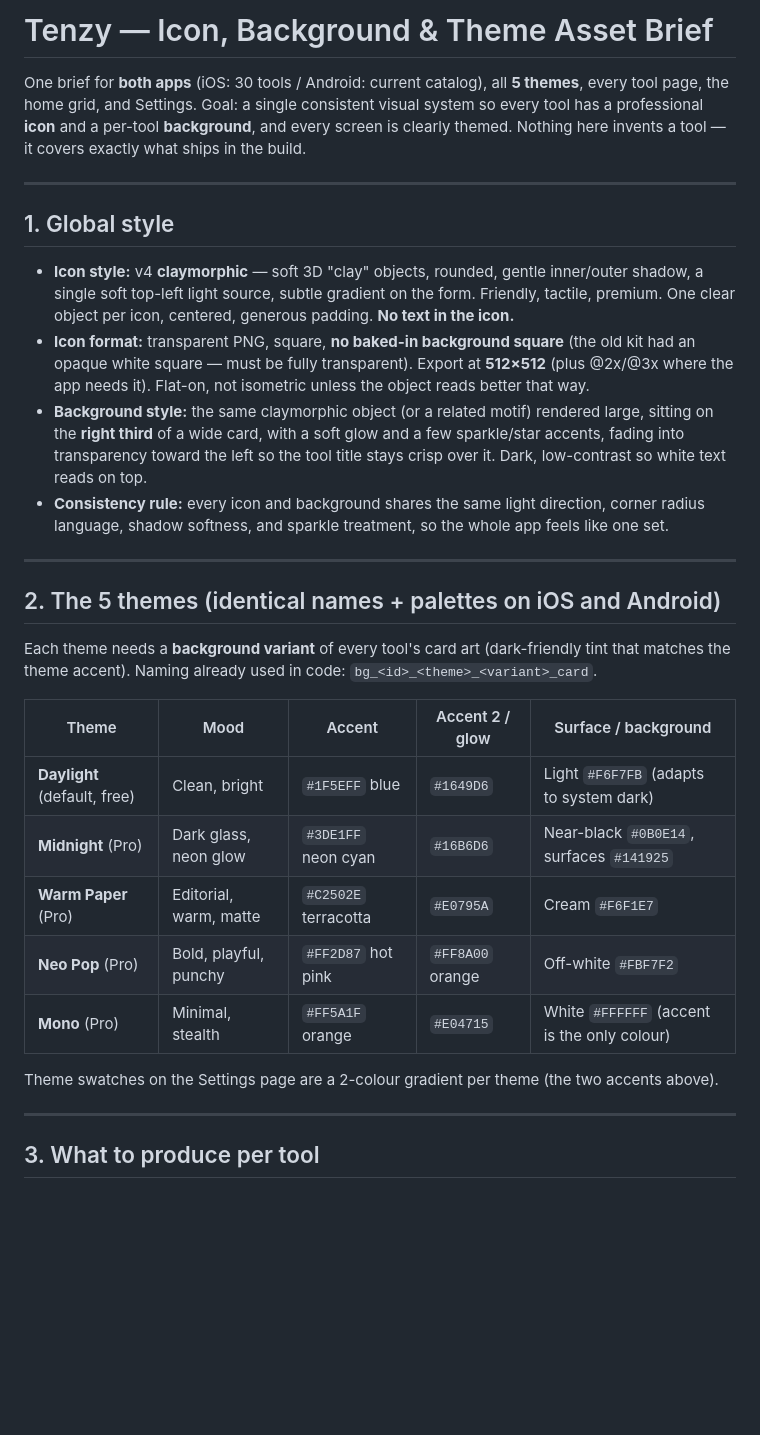
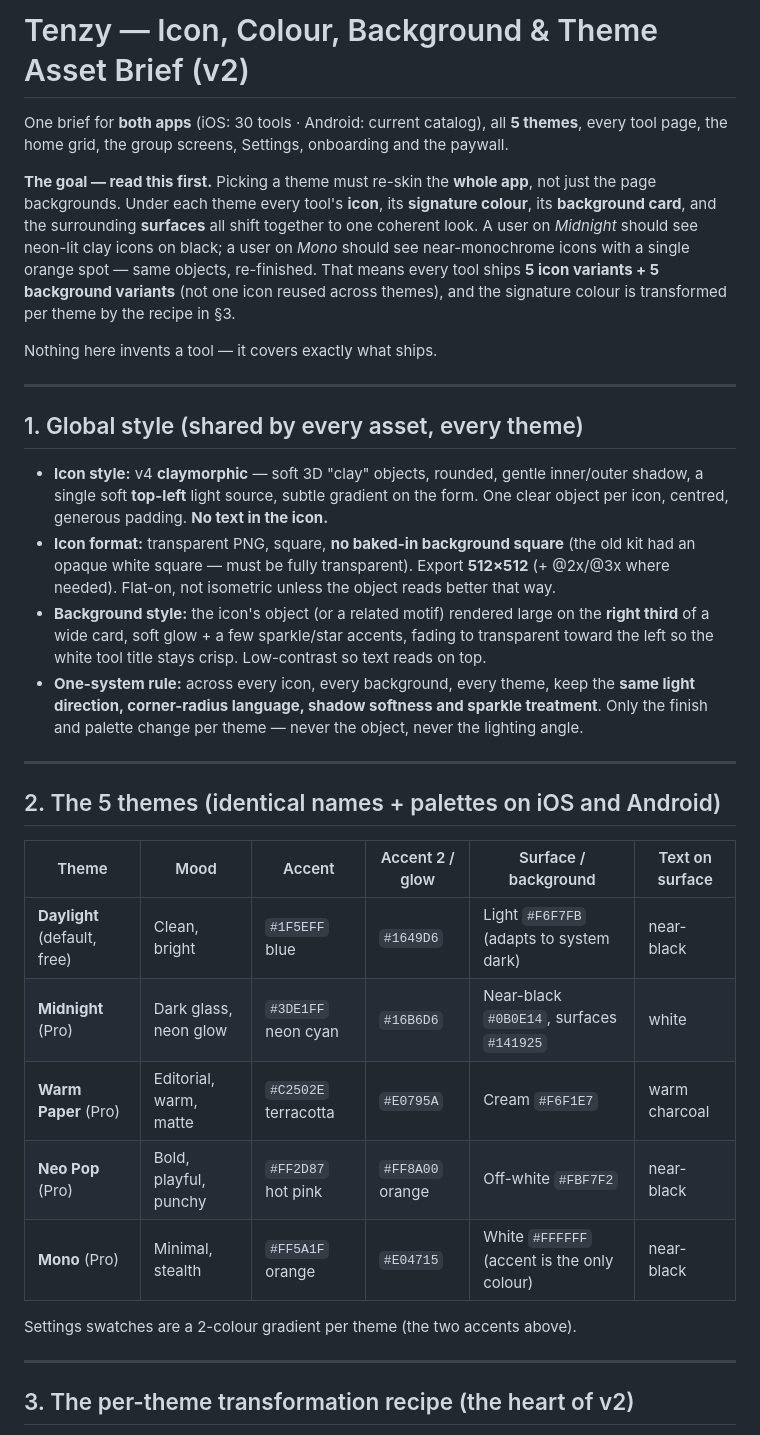
Before and after one commit to manan99991/putt-party-play, a Markdown page: docs/Tenzy_Asset_Brief.md, the part around one of its changes. GitHub-like rendering; blank space fills up the shorter version.

```diff
--- a/docs/Tenzy_Asset_Brief.md
+++ b/docs/Tenzy_Asset_Brief.md
@@ -1,33 +1,35 @@
-# Tenzy — Icon, Background & Theme Asset Brief
+# Tenzy — Icon, Colour, Background & Theme Asset Brief (v2)
 
-One brief for **both apps** (iOS: 30 tools / Android: current catalog), all **5 themes**, every tool page, the home grid, and Settings. Goal: a single consistent visual system so every tool has a professional **icon** and a per-tool **background**, and every screen is clearly themed. Nothing here invents a tool — it covers exactly what ships in the build.
+One brief for **both apps** (iOS: 30 tools · Android: current catalog), all **5 themes**, every tool page, the home grid, the group screens, Settings, onboarding and the paywall.
+
+**The goal — read this first.** Picking a theme must re-skin the **whole app**, not just the page backgrounds. Under each theme every tool's **icon**, its **signature colour**, its **background card**, and the surrounding **surfaces** all shift together to one coherent look. A user on *Midnight* should see neon-lit clay icons on black; a user on *Mono* should see near-monochrome icons with a single orange spot — same objects, re-finished. That means every tool ships **5 icon variants + 5 background variants** (not one icon reused across themes), and the signature colour is transformed per theme by the recipe in §3.
+
+Nothing here invents a tool — it covers exactly what ships.
 
 ---
 
-## 1. Global style
+## 1. Global style (shared by every asset, every theme)
 
-- **Icon style:** v4 **claymorphic** — soft 3D "clay" objects, rounded, gentle inner/outer shadow, a single soft top-left light source, subtle gradient on the form. Friendly, tactile, premium. One clear object per icon, centered, generous padding. **No text in the icon.**
-- **Icon format:** transparent PNG, square, **no baked-in background square** (the old kit had an opaque white square — must be fully transparent). Export at **512×512** (plus @2x/@3x where the app needs it). Flat-on, not isometric unless the object reads better that way.
-- **Background style:** the same claymorphic object (or a related motif) rendered large, sitting on the **right third** of a wide card, with a soft glow and a few sparkle/star accents, fading into transparency toward the left so the tool title stays crisp over it. Dark, low-contrast so white text reads on top.
-- **Consistency rule:** every icon and background shares the same light direction, corner radius language, shadow softness, and sparkle treatment, so the whole app feels like one set.
+- **Icon style:** v4 **claymorphic** — soft 3D "clay" objects, rounded, gentle inner/outer shadow, a single soft **top-left** light source, subtle gradient on the form. One clear object per icon, centred, generous padding. **No text in the icon.**
+- **Icon format:** transparent PNG, square, **no baked-in background square** (the old kit had an opaque white square — must be fully transparent). Export **512×512** (+ @2x/@3x where needed). Flat-on, not isometric unless the object reads better that way.
+- **Background style:** the icon's object (or a related motif) rendered large on the **right third** of a wide card, soft glow + a few sparkle/star accents, fading to transparent toward the left so the white tool title stays crisp. Low-contrast so text reads on top.
+- **One-system rule:** across every icon, every background, every theme, keep the **same light direction, corner-radius language, shadow softness and sparkle treatment**. Only the finish and palette change per theme — never the object, never the lighting angle.
 
 ---
 
 ## 2. The 5 themes (identical names + palettes on iOS and Android)
 
-Each theme needs a **background variant** of every tool's card art (dark-friendly tint that matches the theme accent). Naming already used in code: `bg_<id>_<theme>_<variant>_card`.
+| Theme | Mood | Accent | Accent 2 / glow | Surface / background | Text on surface |
+|---|---|---|---|---|---|
+| **Daylight** (default, free) | Clean, bright | `#1F5EFF` blue | `#1649D6` | Light `#F6F7FB` (adapts to system dark) | near-black |
+| **Midnight** (Pro) | Dark glass, neon glow | `#3DE1FF` neon cyan | `#16B6D6` | Near-black `#0B0E14`, surfaces `#141925` | white |
+| **Warm Paper** (Pro) | Editorial, warm, matte | `#C2502E` terracotta | `#E0795A` | Cream `#F6F1E7` | warm charcoal |
+| **Neo Pop** (Pro) | Bold, playful, punchy | `#FF2D87` hot pink | `#FF8A00` orange | Off-white `#FBF7F2` | near-black |
+| **Mono** (Pro) | Minimal, stealth | `#FF5A1F` orange | `#E04715` | White `#FFFFFF` (accent is the only colour) | near-black |
 
-| Theme | Mood | Accent | Accent 2 / glow | Surface / background |
-|---|---|---|---|---|
-| **Daylight** (default, free) | Clean, bright | `#1F5EFF` blue | `#1649D6` | Light `#F6F7FB` (adapts to system dark) |
-| **Midnight** (Pro) | Dark glass, neon glow | `#3DE1FF` neon cyan | `#16B6D6` | Near-black `#0B0E14`, surfaces `#141925` |
-| **Warm Paper** (Pro) | Editorial, warm, matte | `#C2502E` terracotta | `#E0795A` | Cream `#F6F1E7` |
-| **Neo Pop** (Pro) | Bold, playful, punchy | `#FF2D87` hot pink | `#FF8A00` orange | Off-white `#FBF7F2` |
-| **Mono** (Pro) | Minimal, stealth | `#FF5A1F` orange | `#E04715` | White `#FFFFFF` (accent is the only colour) |
-
-Theme swatches on the Settings page are a 2-colour gradient per theme (the two accents above).
+Settings swatches are a 2-colour gradient per theme (the two accents above).
 
 ---
 
-## 3. What to produce per tool
+## 3. The per-theme transformation recipe (the heart of v2)
 
```
Also changed, not shown: other parts of docs/Tenzy_Asset_Brief.md (+79 -59 lines).
